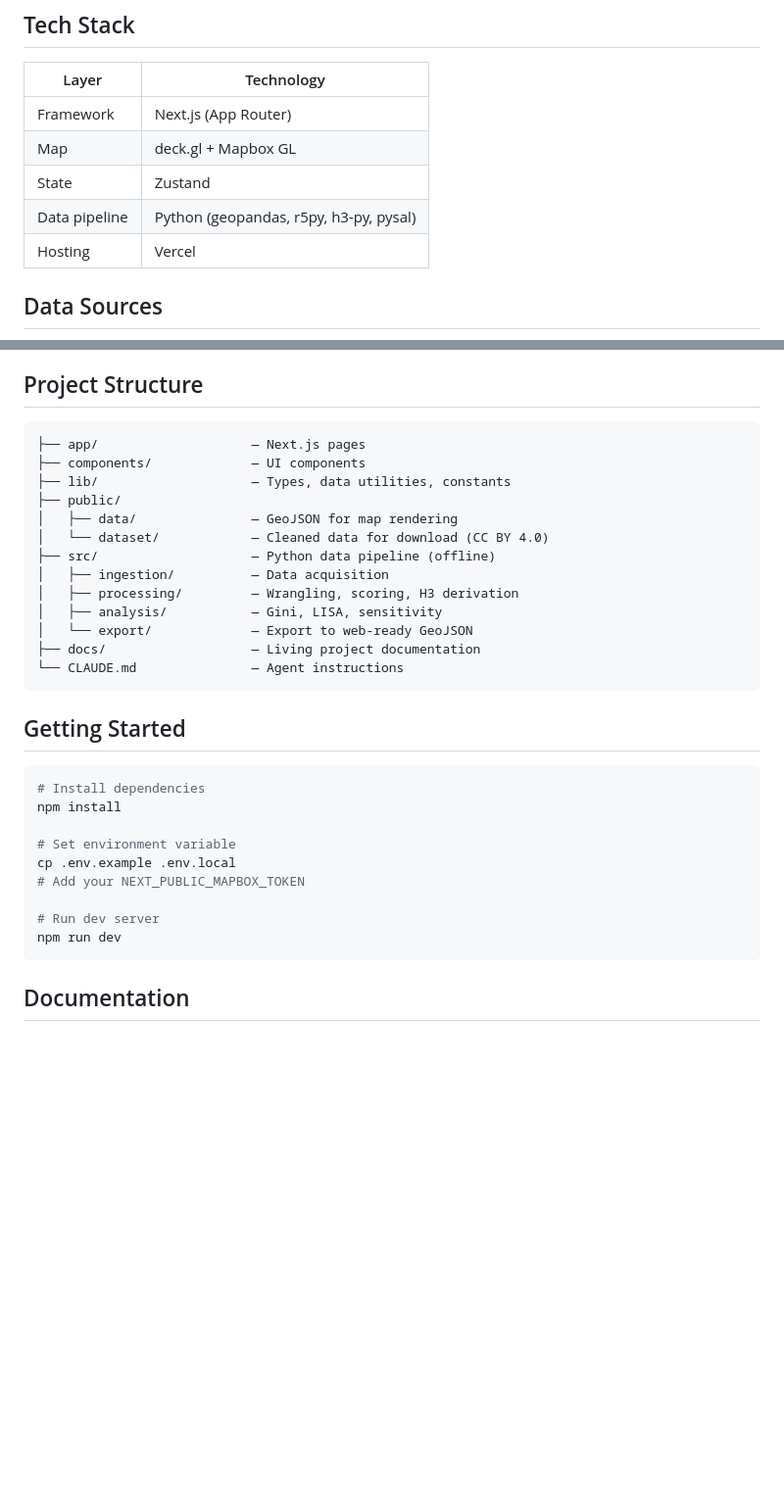
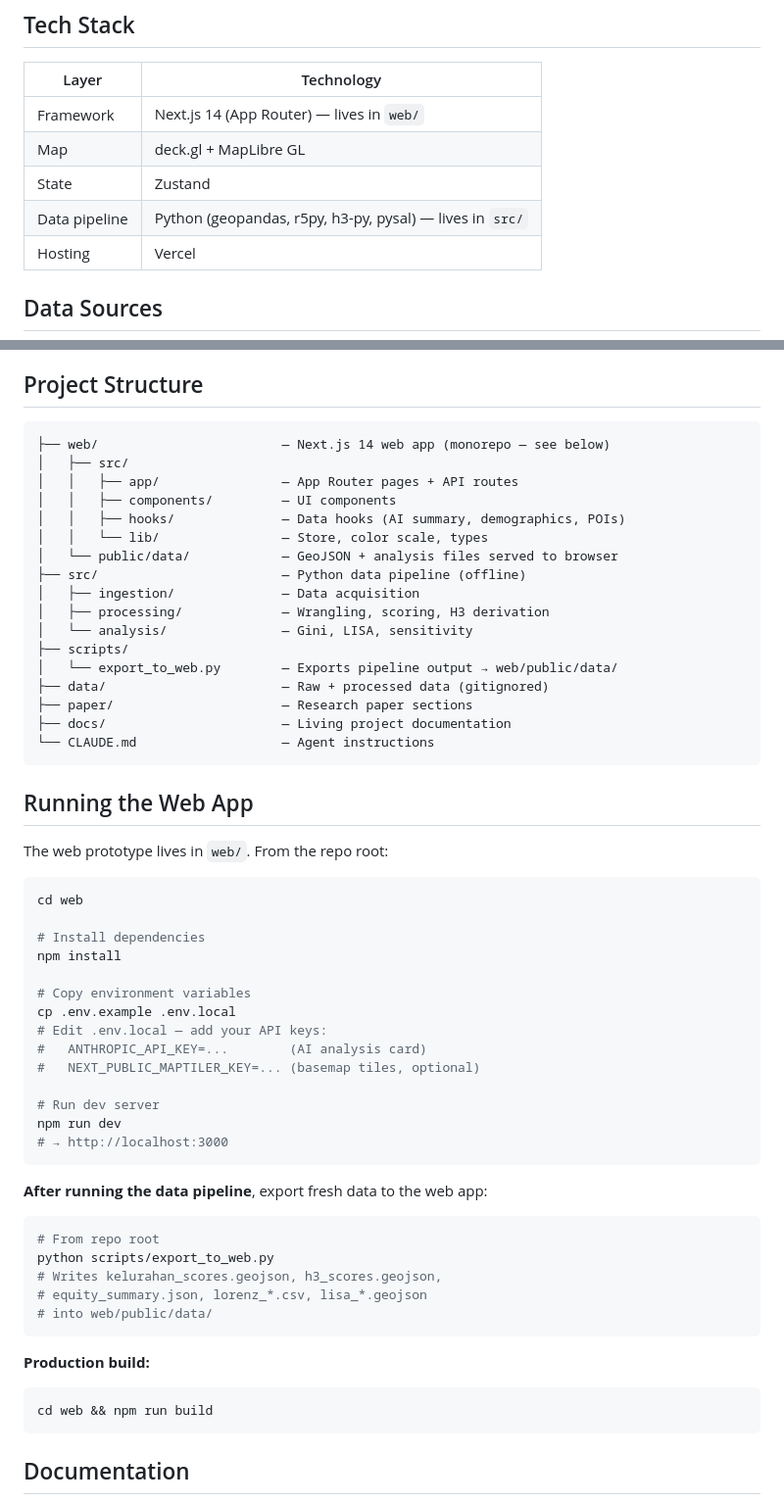
Before and after one commit to dhaneswaramandrasa/Jabodetabek-Transit-Equity-Mapper, a Markdown page: README.md, 2 parts joined by grey strips. Shown at 98% size. Drawn GitHub-style; blank space fills up the shorter version.

Commit message:
docs: update README — monorepo structure + web app run instructions
Co-Authored-By: Claude Sonnet 4.6 <noreply@anthropic.com>

````diff
--- a/README.md
+++ b/README.md
@@ -38,10 +38,10 @@ Units are classified into four quadrants:
 
 | Layer | Technology |
 |-------|-----------|
-| Framework | Next.js (App Router) |
-| Map | deck.gl + Mapbox GL |
+| Framework | Next.js 14 (App Router) — lives in `web/` |
+| Map | deck.gl + MapLibre GL |
 | State | Zustand |
-| Data pipeline | Python (geopandas, r5py, h3-py, pysal) |
+| Data pipeline | Python (geopandas, r5py, h3-py, pysal) — lives in `src/` |
 | Hosting | Vercel |
 
 ## Data Sources
@@ -59,33 +59,60 @@ All open data:
 ## Project Structure
 
 ```
-├── app/                    — Next.js pages
-├── components/             — UI components
-├── lib/                    — Types, data utilities, constants
-├── public/
-│   ├── data/               — GeoJSON for map rendering
-│   └── dataset/            — Cleaned data for download (CC BY 4.0)
-├── src/                    — Python data pipeline (offline)
-│   ├── ingestion/          — Data acquisition
-│   ├── processing/         — Wrangling, scoring, H3 derivation
-│   ├── analysis/           — Gini, LISA, sensitivity
-│   └── export/             — Export to web-ready GeoJSON
-├── docs/                   — Living project documentation
-└── CLAUDE.md               — Agent instructions
+├── web/                        — Next.js 14 web app (monorepo — see below)
+│   ├── src/
+│   │   ├── app/                — App Router pages + API routes
+│   │   ├── components/         — UI components
+│   │   ├── hooks/              — Data hooks (AI summary, demographics, POIs)
+│   │   └── lib/                — Store, color scale, types
+│   └── public/data/            — GeoJSON + analysis files served to browser
+├── src/                        — Python data pipeline (offline)
+│   ├── ingestion/              — Data acquisition
+│   ├── processing/             — Wrangling, scoring, H3 derivation
+│   └── analysis/               — Gini, LISA, sensitivity
+├── scripts/
+│   └── export_to_web.py        — Exports pipeline output → web/public/data/
+├── data/                       — Raw + processed data (gitignored)
+├── paper/                      — Research paper sections
+├── docs/                       — Living project documentation
+└── CLAUDE.md                   — Agent instructions
 ```
 
-## Getting Started
+## Running the Web App
+
+The web prototype lives in `web/`. From the repo root:
 
 ```bash
+cd web
+
 # Install dependencies
 npm install
 
-# Set environment variable
+# Copy environment variables
 cp .env.example .env.local
-# Add your NEXT_PUBLIC_MAPBOX_TOKEN
+# Edit .env.local — add your API keys:
+#   ANTHROPIC_API_KEY=...        (AI analysis card)
+#   NEXT_PUBLIC_MAPTILER_KEY=... (basemap tiles, optional)
 
 # Run dev server
 npm run dev
+# → http://localhost:3000
+```
+
+**After running the data pipeline**, export fresh data to the web app:
+
+```bash
+# From repo root
+python scripts/export_to_web.py
+# Writes kelurahan_scores.geojson, h3_scores.geojson,
+# equity_summary.json, lorenz_*.csv, lisa_*.geojson
+# into web/public/data/
+```
+
+**Production build:**
+
+```bash
+cd web && npm run build
 ```
 
 ## Documentation
````
